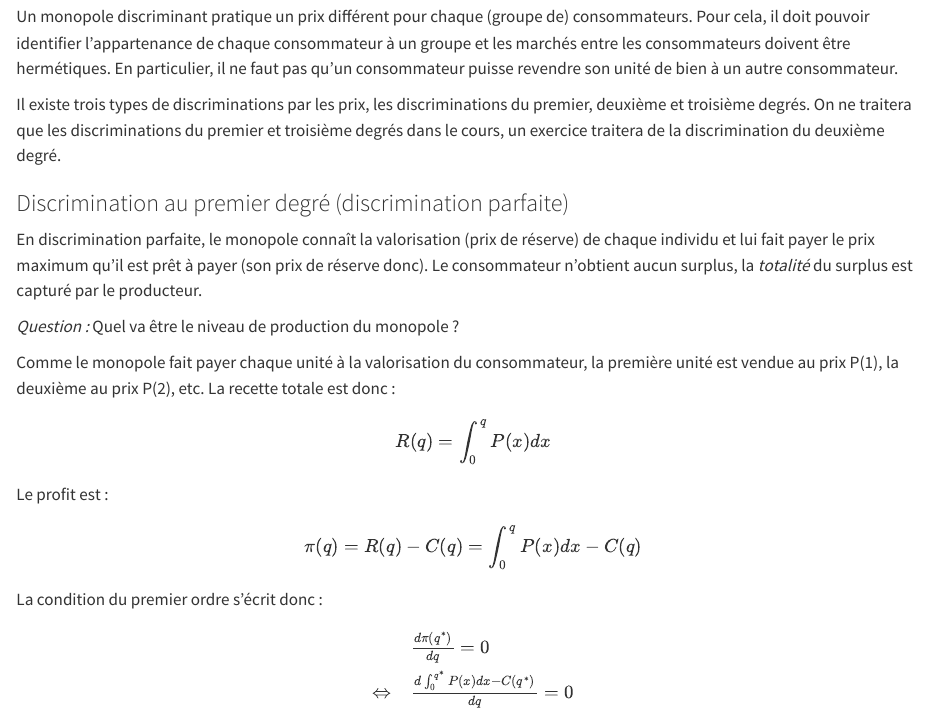
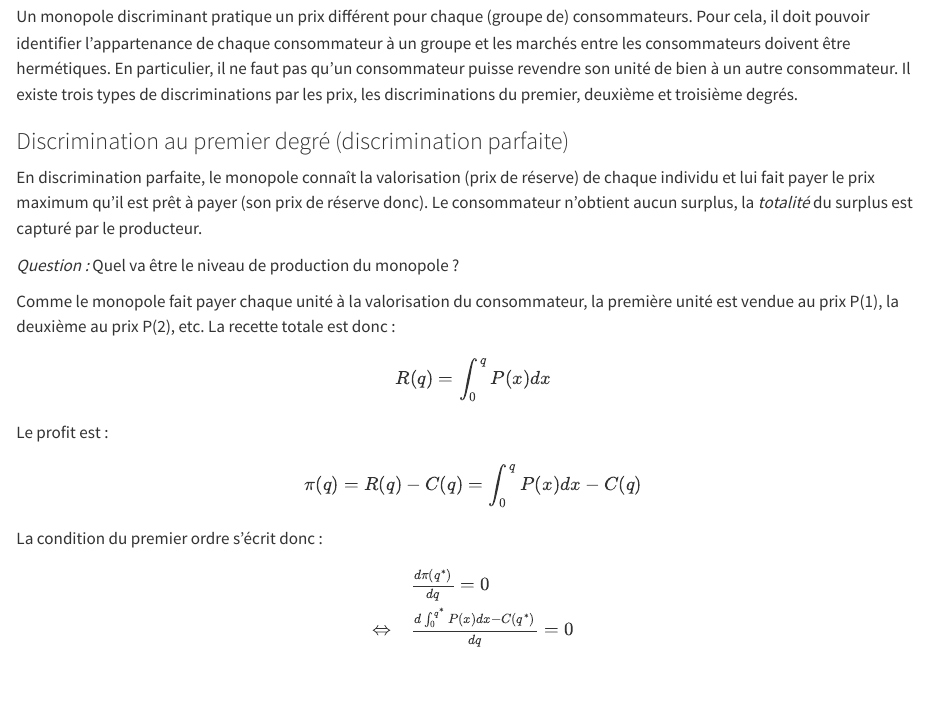
Before and after one commit to EliasBcd/Microeconomie2, a Quarto document (02-monopole.qmd): the page in a window 1100 px wide, from 960 px down. Rendered offline with R 4.5, knitr and Pandoc in place of Quarto, with nearby package versions; common packages that the code uses without loading them are loaded.

Commit message:
Enlever une phrase inutile sur discriminant 2e degré

```diff
--- a/02-monopole.qmd
+++ b/02-monopole.qmd
@@ -989,9 +989,8 @@ Une solution alternative est un prix égal au coût marginal assorti de subventi
 Un monopole discriminant pratique un prix différent pour chaque (groupe de) consommateurs.
 Pour cela, il doit pouvoir identifier l'appartenance de chaque consommateur à un groupe et les marchés entre les consommateurs doivent être hermétiques.
 En particulier, il ne faut pas qu'un consommateur puisse revendre son unité de bien à un autre consommateur.
+Il existe trois types de discriminations par les prix, les discriminations du premier, deuxième et troisième degrés.
 
-Il existe trois types de discriminations par les prix, les discriminations du premier, deuxième et troisième degrés.
-On ne traitera que les discriminations du premier et troisième degrés dans le cours, un exercice traitera de la discrimination du deuxième degré.
 
 ### Discrimination au premier degré (discrimination parfaite)
 
```
